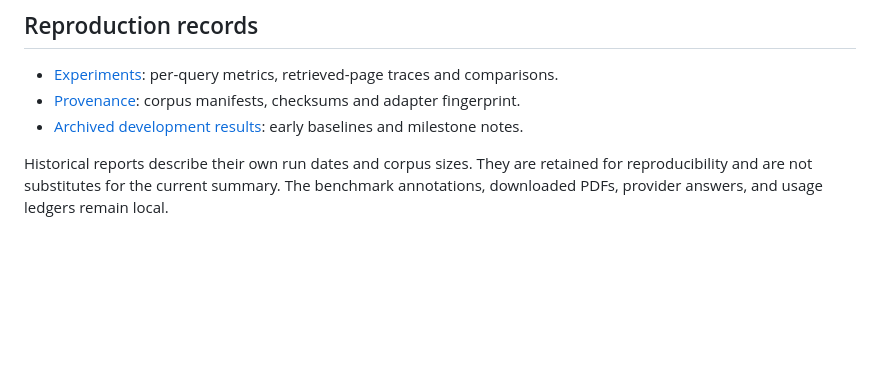
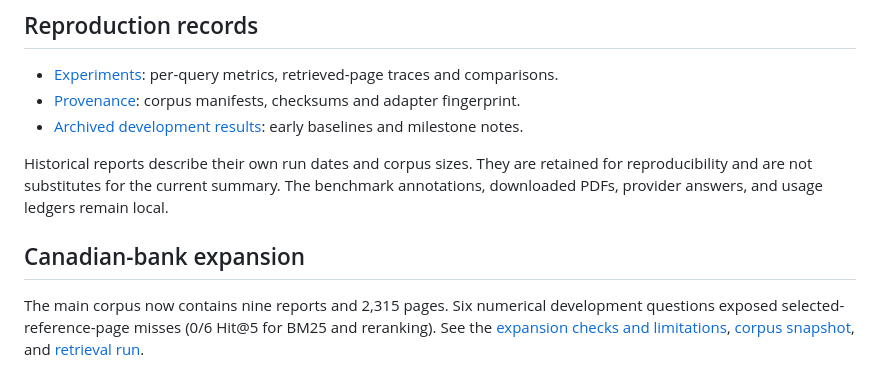
Before and after one commit to violetmn/bankscope, a Markdown page: reports/README.md, the part around the change. GitHub-like rendering; blank space fills up the shorter version.

```diff
--- a/reports/README.md
+++ b/reports/README.md
@@ -40,3 +40,11 @@ Start here for measured results. Detailed evidence is grouped by purpose.
 Historical reports describe their own run dates and corpus sizes. They are retained
 for reproducibility and are not substitutes for the current summary. The benchmark
 annotations, downloaded PDFs, provider answers, and usage ledgers remain local.
+
+## Canadian-bank expansion
+
+The main corpus now contains nine reports and 2,315 pages. Six numerical development
+questions exposed selected-reference-page misses (0/6 Hit@5 for BM25 and reranking).
+See the [expansion checks and limitations](validation/CANADIAN_EXPANSION.md),
+[corpus snapshot](provenance/canadian-expansion-manifest.json), and
+[retrieval run](experiments/canadian-expansion/comparison.md).
```
Also changed, not shown: README.md (+15 -1 lines), docs/SETUP.md (+25 -10 lines), reports/validation/CANADIAN_EXPANSION.md (added, +74 -0 lines), docs/images/canadian-banks.png (added), 11 other files.
